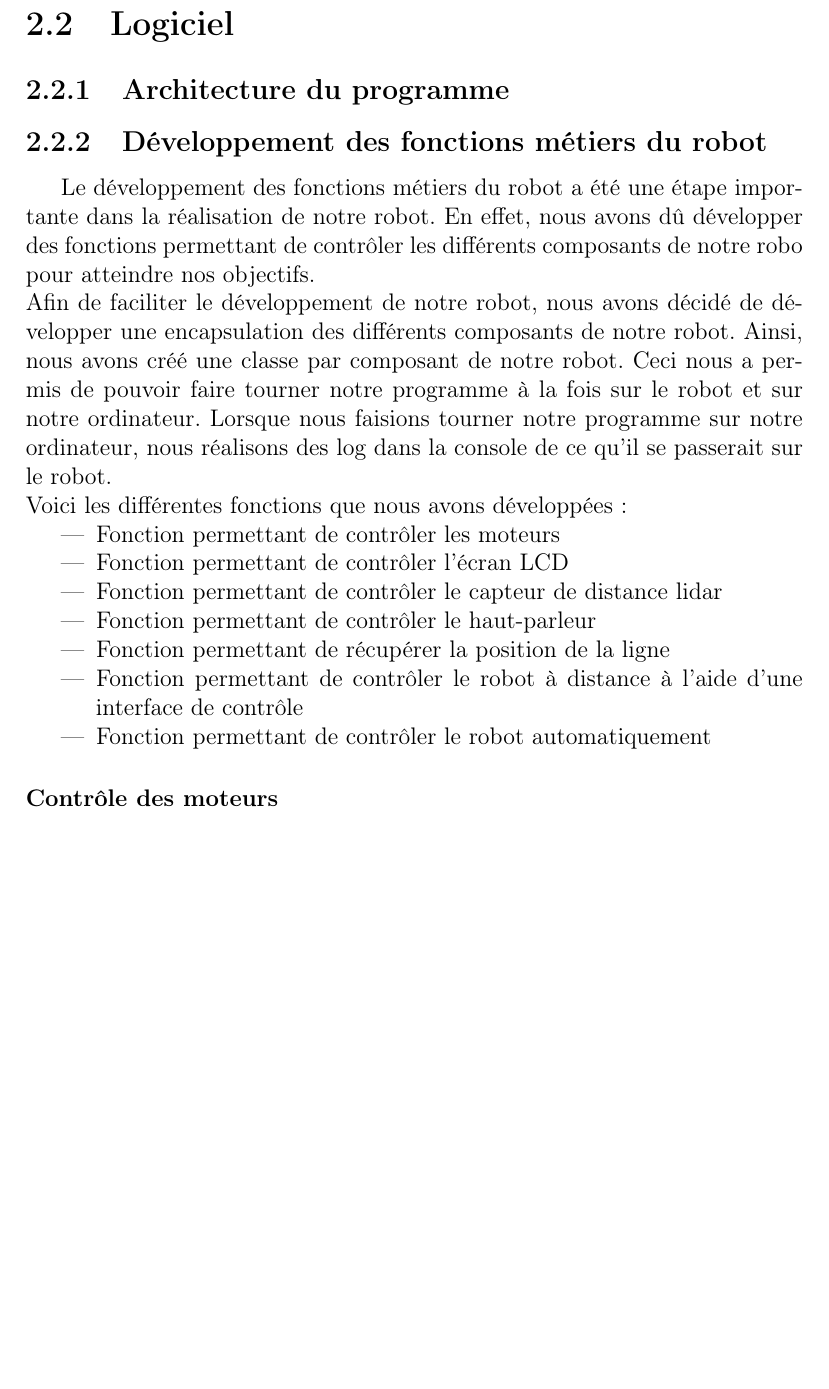
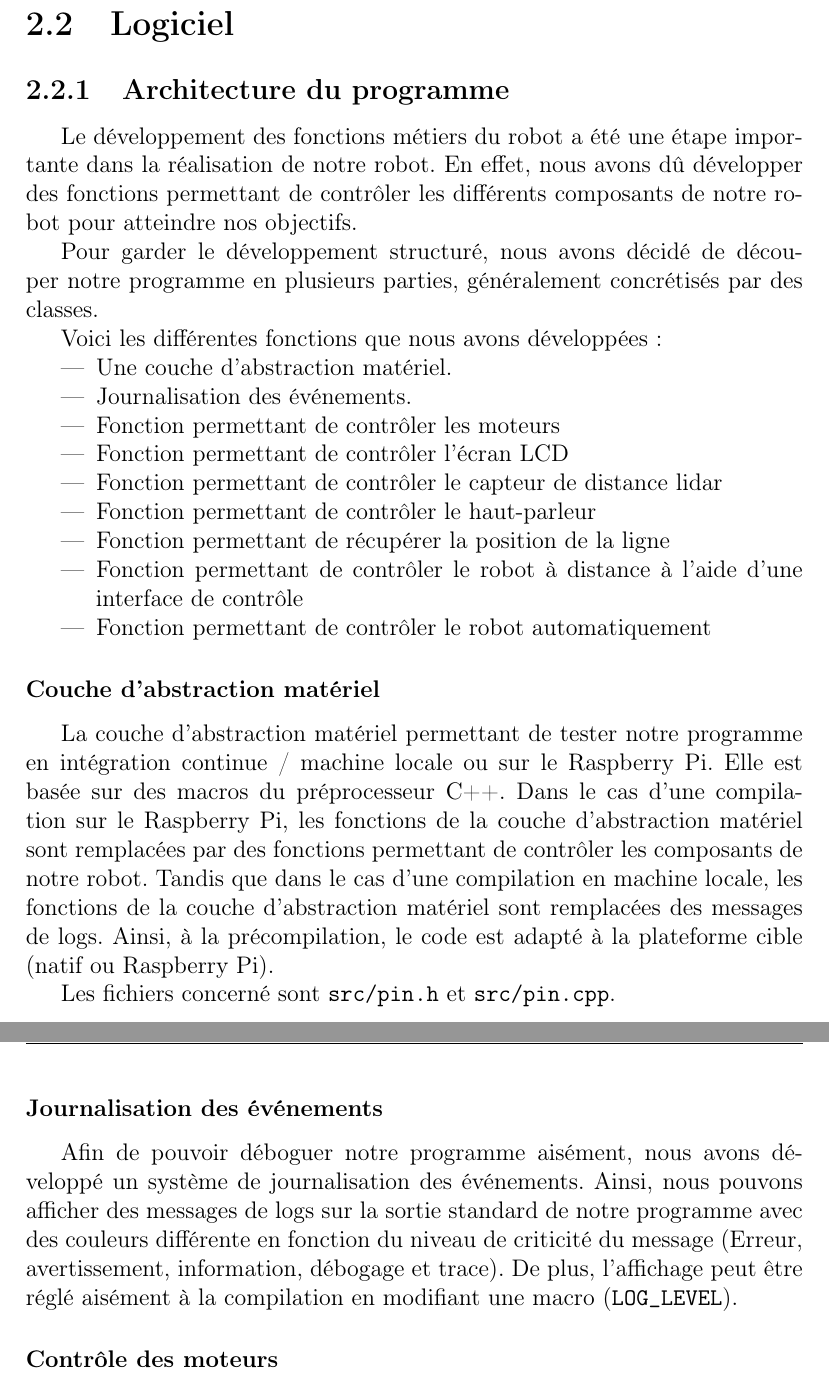
Before and after one commit to AlixANNERAUD/Robot_Mouche, a LaTeX document (report/report.tex, which reads report/conception/logiciel.tex): part of page 6 of 16 before the commit and two parts of pages 6 and 7 of 16 after it, the two joined at a grey line, cut so that both start at the same text, the shorter picture padded with empty space. Compiled offline with pdfLaTeX.

Commit message:
Add hal and log to soft conception

```diff
--- a/report/conception/logiciel.tex
+++ b/report/conception/logiciel.tex
@@ -1,13 +1,17 @@
 % A detailed section of your code: approach, structure, etc.
 \section{Logiciel}
+
 \subsection{Architecture du programme}
-\subsection{Développement des fonctions métiers du robot}
-Le développement des fonctions métiers du robot a été une étape importante dans la réalisation de notre robot. En effet, nous avons dû développer des fonctions permettant de contrôler les différents composants de notre robo pour atteindre nos objectifs.
-\\
-Afin de faciliter le développement de notre robot, nous avons décidé de développer une encapsulation des différents composants de notre robot. Ainsi, nous avons créé une classe par composant de notre robot. Ceci nous a permis de pouvoir faire tourner notre programme à la fois sur le robot et sur notre ordinateur. Lorsque nous faisions tourner notre programme sur notre ordinateur, nous réalisons des log dans la console de ce qu'il se passerait sur le robot.
-\\
+
+Le développement des fonctions métiers du robot a été une étape importante dans la réalisation de notre robot.
+En effet, nous avons dû développer des fonctions permettant de contrôler les différents composants de notre robot pour atteindre nos objectifs.
+
+Pour garder le développement structuré, nous avons décidé de découper notre programme en plusieurs parties, généralement concrétisés par des classes.
+
 Voici les différentes fonctions que nous avons développées :
 \begin{itemize}
+    \item Une couche d'abstraction matériel.
+    \item Journalisation des événements.
     \item Fonction permettant de contrôler les moteurs
     \item Fonction permettant de contrôler l'écran LCD
     \item Fonction permettant de contrôler le capteur de distance lidar
@@ -16,6 +20,22 @@ Voici les différentes fonctions que nous avons développées :
     \item Fonction permettant de contrôler le robot à distance à l'aide d'une interface de contrôle
     \item Fonction permettant de contrôler le robot automatiquement
 \end{itemize}
+
+\subsubsection{Couche d'abstraction matériel}
+
+La couche d'abstraction matériel permettant de tester notre programme en intégration continue / machine locale ou sur le Raspberry Pi.
+Elle est basée sur des macros du préprocesseur C++.
+Dans le cas d'une compilation sur le Raspberry Pi, les fonctions de la couche d'abstraction matériel sont remplacées par des fonctions permettant de contrôler les composants de notre robot.
+Tandis que dans le cas d'une compilation en machine locale, les fonctions de la couche d'abstraction matériel sont remplacées des messages de logs.
+Ainsi, à la précompilation, le code est adapté à la plateforme cible (natif ou Raspberry Pi).
+
+Les fichiers concerné sont \texttt{src/pin.h} et \texttt{src/pin.cpp}.
+
+\subsubsection{Journalisation des événements}
+
+Afin de pouvoir déboguer notre programme aisément, nous avons développé un système de journalisation des événements.
+Ainsi, nous pouvons afficher des messages de logs sur la sortie standard de notre programme avec des couleurs différente en fonction du niveau de criticité du message (Erreur, avertissement, information, débogage et trace).
+De plus, l'affichage peut être réglé aisément à la compilation en modifiant une macro (\texttt{LOG\_LEVEL}).
 
 \subsubsection{Contrôle des moteurs}
 Une classe Moteur a été créée afin de contrôler les moteurs de notre robot. Cette classe permet de contrôler la vitesse et la direction de nos moteurs.
```
Also changed, not shown: report/conception/logiciel.tex (1 more changed lines).
